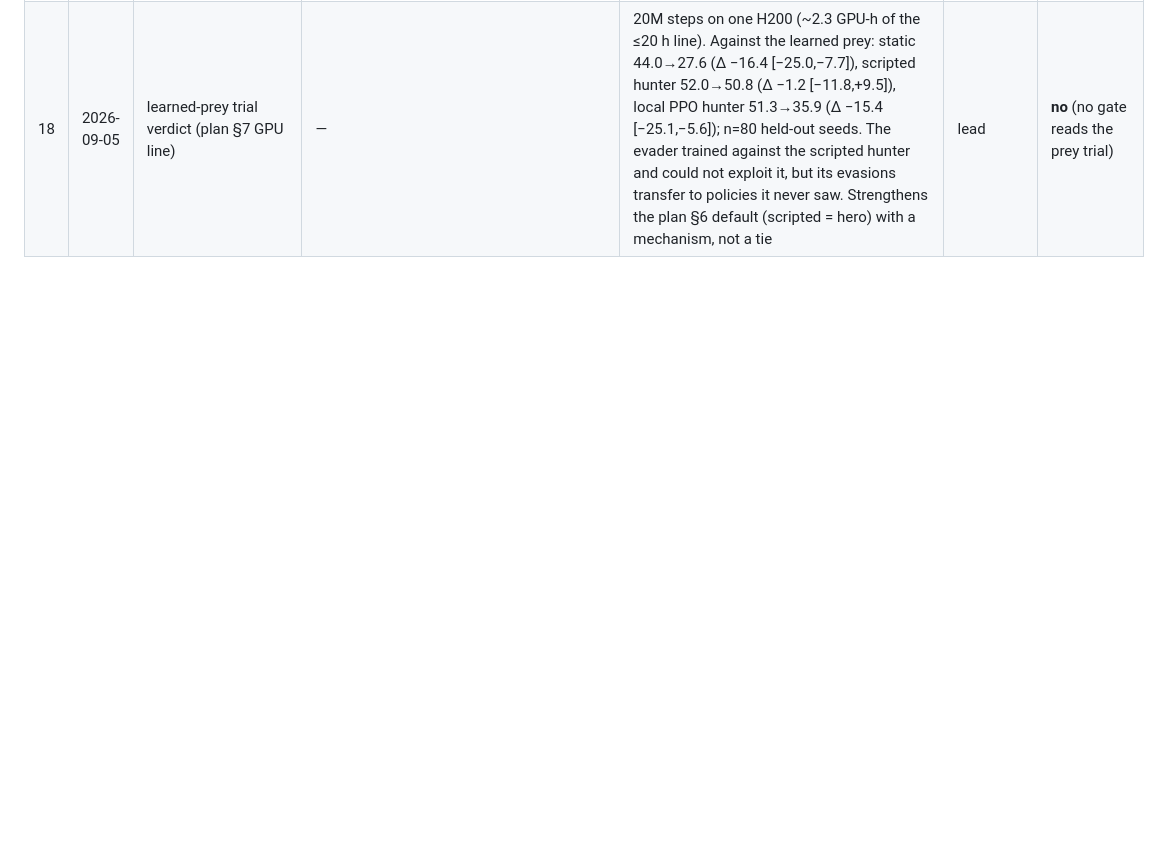
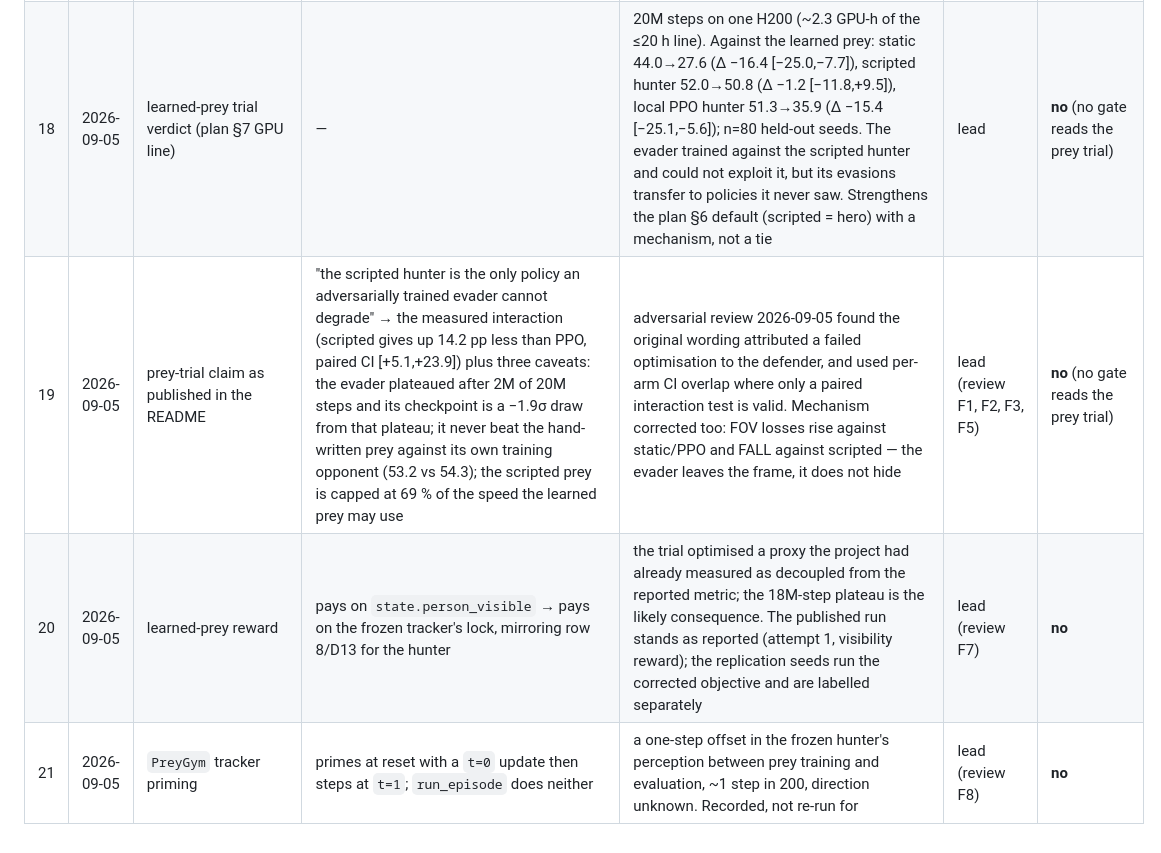
Before and after one commit to matus012/lockon, a Markdown page: reports/deviation-log.md, the part around the change. Rendered like a GitHub page; blank space fills up the shorter version.

```diff
--- a/reports/deviation-log.md
+++ b/reports/deviation-log.md
@@ -23,3 +23,6 @@
 | 16 | 2026-09-05 | HPC partitions/account (plan §7 placeholders) | `<FILL>` → cpu_short (array), gpu_short (prey trial + renders), account perun26011488 | owner approval 2026-09-05 ("partition per HPC_RUNBOOK"); `sinfo` lists cpu_short/cpu_long/gpu_short/gpu_long/viz | owner + lead | **no** |
 | 17 | 2026-09-05 | CPU-array unit wall limit / cost estimate | est_h_per_unit 1.0 h (SLURM --time 01:30, timeout 5400 s) → 2.0 h (--time 03:00, timeout 10800 s); CPU-h estimate 45 → 90 | measured mid-flight on cn08: 3.2M of 6M steps in 53 min ⇒ ~1.7 h/unit, so every one of the 45 units would have been killed at 90 min with no result.json. First wave (82248) cancelled at 53 min and resubmitted as 82268 before the array burned CPU-h for nothing. The 1.0 h input came from an 8-core laptop; a budget input, not a gate threshold | lead | **no** (GPU-h ask unchanged at 22; CPU-h is unmetered, plan §7) |
 | 18 | 2026-09-05 | learned-prey trial verdict (plan §7 GPU line) | — | 20M steps on one H200 (~2.3 GPU-h of the ≤20 h line). Against the learned prey: static 44.0→27.6 (Δ −16.4 [−25.0,−7.7]), scripted hunter 52.0→50.8 (Δ −1.2 [−11.8,+9.5]), local PPO hunter 51.3→35.9 (Δ −15.4 [−25.1,−5.6]); n=80 held-out seeds. The evader trained against the scripted hunter and could not exploit it, but its evasions transfer to policies it never saw. Strengthens the plan §6 default (scripted = hero) with a mechanism, not a tie | lead | **no** (no gate reads the prey trial) |
+| 19 | 2026-09-05 | prey-trial claim as published in the README | "the scripted hunter is the only policy an adversarially trained evader cannot degrade" → the measured interaction (scripted gives up 14.2 pp less than PPO, paired CI [+5.1,+23.9]) plus three caveats: the evader plateaued after 2M of 20M steps and its checkpoint is a −1.9σ draw from that plateau; it never beat the hand-written prey against its own training opponent (53.2 vs 54.3); the scripted prey is capped at 69 % of the speed the learned prey may use | adversarial review 2026-09-05 found the original wording attributed a failed optimisation to the defender, and used per-arm CI overlap where only a paired interaction test is valid. Mechanism corrected too: FOV losses rise against static/PPO and FALL against scripted — the evader leaves the frame, it does not hide | lead (review F1, F2, F3, F5) | **no** (no gate reads the prey trial) |
+| 20 | 2026-09-05 | learned-prey reward | pays on `state.person_visible` → pays on the frozen tracker's lock, mirroring row 8/D13 for the hunter | the trial optimised a proxy the project had already measured as decoupled from the reported metric; the 18M-step plateau is the likely consequence. The published run stands as reported (attempt 1, visibility reward); the replication seeds run the corrected objective and are labelled separately | lead (review F7) | **no** |
+| 21 | 2026-09-05 | `PreyGym` tracker priming | primes at reset with a `t=0` update then steps at `t=1`; `run_episode` does neither | a one-step offset in the frozen hunter's perception between prey training and evaluation, ~1 step in 200, direction unknown. Recorded, not re-run for | lead (review F8) | **no** |
```
Also changed, not shown: README.md (+37 -18 lines).
